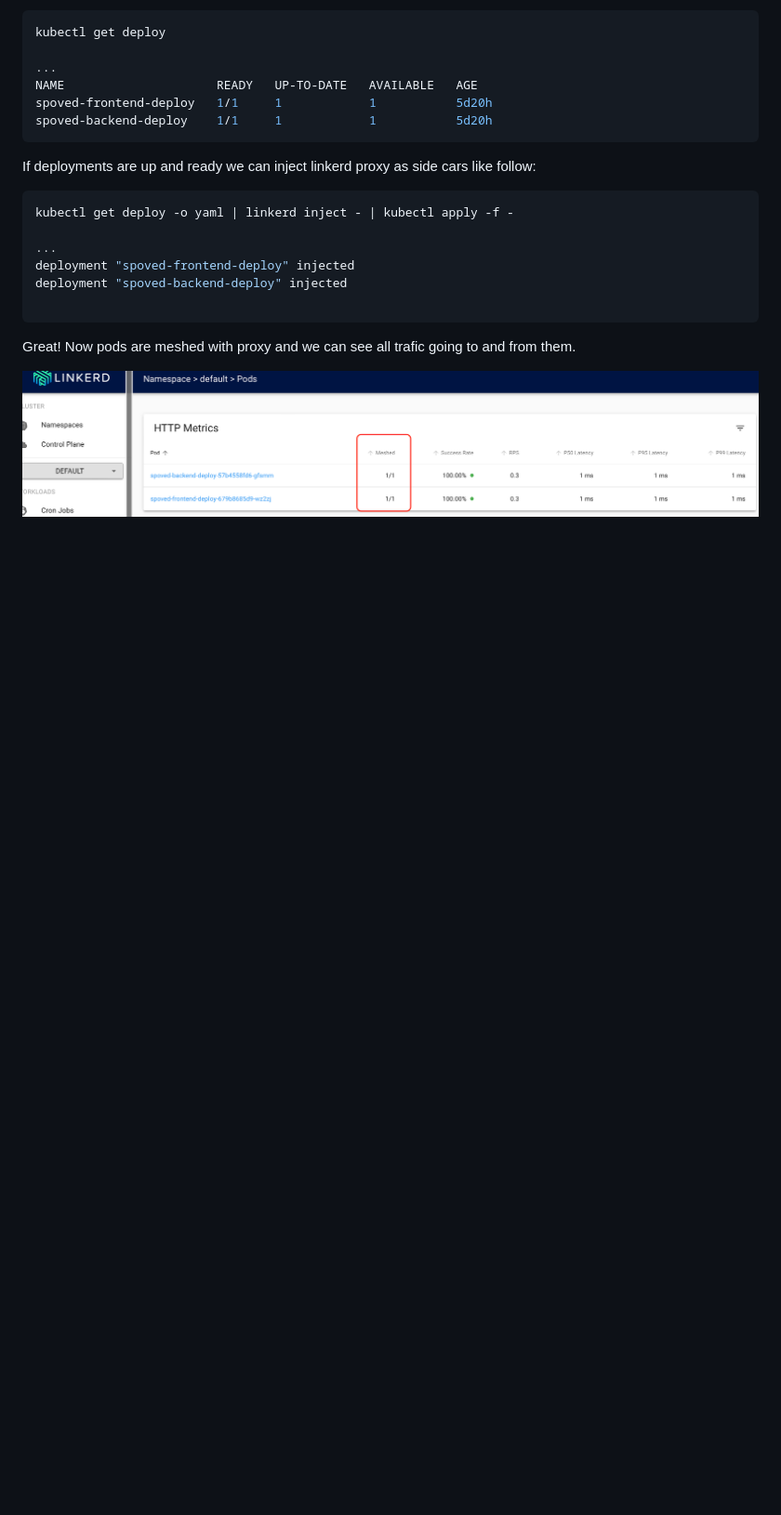
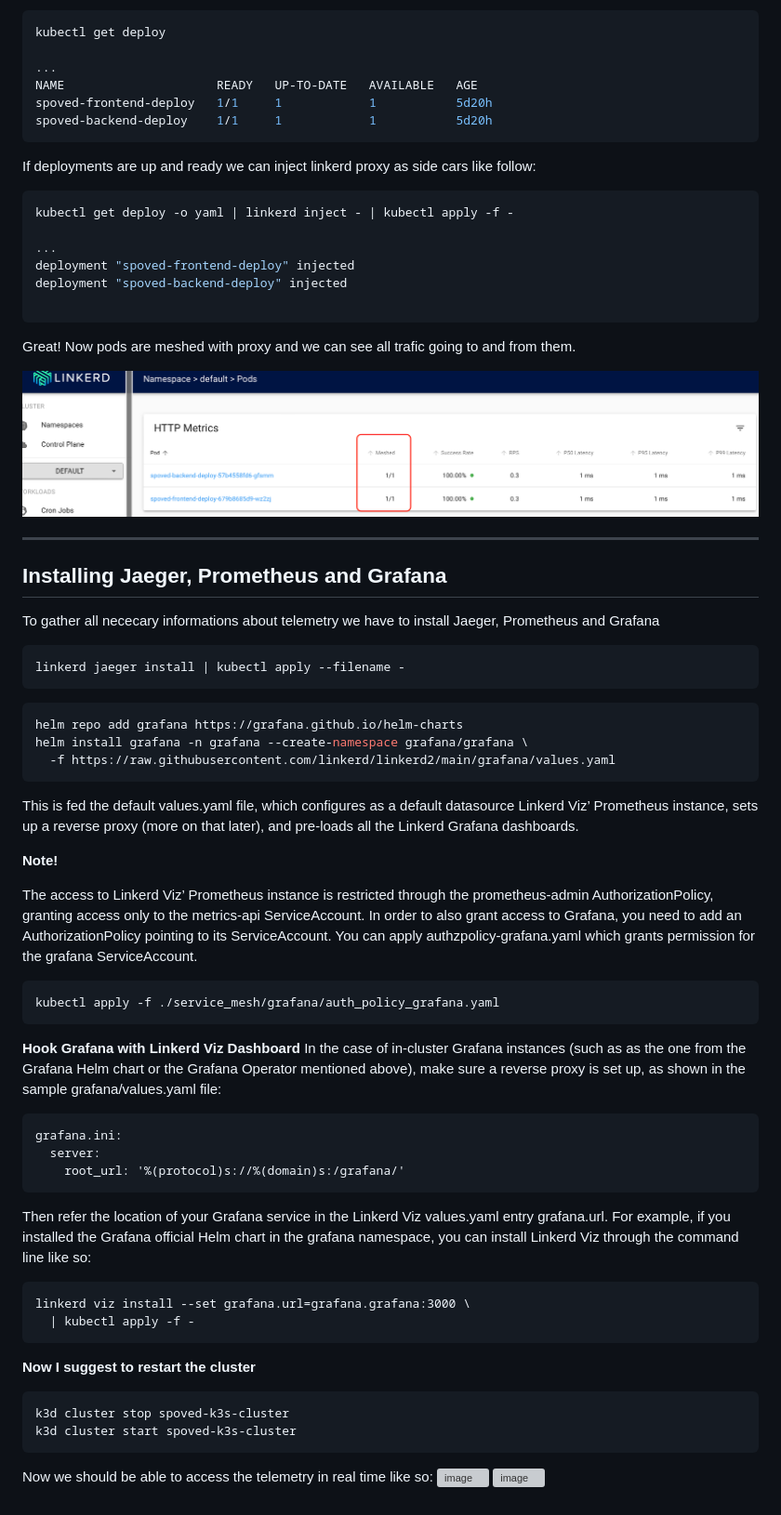
Before and after one commit to krzysztofla/Spoved.Az, a Markdown page: README.md, the part around the change. Shown: that part at 93% size. GitHub-like rendering; blank space fills up the shorter version; grey boxes are pictures that could not be loaded.

Commit message:
adding instructions for setting up grafana and jaeger

````diff
--- a/README.md
+++ b/README.md
@@ -185,3 +185,51 @@ deployment "spoved-backend-deploy" injected
 Great! Now pods are meshed with proxy and we can see all trafic going to and from them.
 
 ![image](https://github.com/krzysztofla/Spoved.Az/blob/development/docs/service_mesh/linkerd_meshed_pods.png)
+
+---
+## Installing Jaeger, Prometheus and Grafana
+
+To gather all nececary informations about telemetry we have to install Jaeger, Prometheus and Grafana
+
+```bash
+linkerd jaeger install | kubectl apply --filename -
+```
+
+```bash
+helm repo add grafana https://grafana.github.io/helm-charts
+helm install grafana -n grafana --create-namespace grafana/grafana \
+  -f https://raw.githubusercontent.com/linkerd/linkerd2/main/grafana/values.yaml
+```
+
+This is fed the default values.yaml file, which configures as a default datasource Linkerd Viz’ Prometheus instance, sets up a reverse proxy (more on that later), and pre-loads all the Linkerd Grafana dashboards.
+
+**Note!**
+
+The access to Linkerd Viz’ Prometheus instance is restricted through the prometheus-admin AuthorizationPolicy, granting access only to the metrics-api ServiceAccount. In order to also grant access to Grafana, you need to add an AuthorizationPolicy pointing to its ServiceAccount. You can apply authzpolicy-grafana.yaml which grants permission for the grafana ServiceAccount.
+```bash
+kubectl apply -f ./service_mesh/grafana/auth_policy_grafana.yaml
+```
+
+**Hook Grafana with Linkerd Viz Dashboard**
+In the case of in-cluster Grafana instances (such as as the one from the Grafana Helm chart or the Grafana Operator mentioned above), make sure a reverse proxy is set up, as shown in the sample grafana/values.yaml file:
+```
+grafana.ini:
+  server:
+    root_url: '%(protocol)s://%(domain)s:/grafana/'
+```
+Then refer the location of your Grafana service in the Linkerd Viz values.yaml entry grafana.url. For example, if you installed the Grafana official Helm chart in the grafana namespace, you can install Linkerd Viz through the command line like so:
+```
+linkerd viz install --set grafana.url=grafana.grafana:3000 \
+  | kubectl apply -f -
+```
+
+**Now I suggest to restart the cluster**
+
+```bash
+k3d cluster stop spoved-k3s-cluster
+k3d cluster start spoved-k3s-cluster
+```
+
+Now we should be able to access the telemetry in real time like so:
+![image](https://github.com/krzysztofla/Spoved.Az/blob/development/docs/personal/linkerd_grafana_st.gif)
+![image](https://github.com/krzysztofla/Spoved.Az/blob/development/docs/personal/grafana.gif)
````
Also changed, not shown: docs/service_mesh/grafana.png (added), docs/service_mesh/linkerd_grafana_st.png (added).
